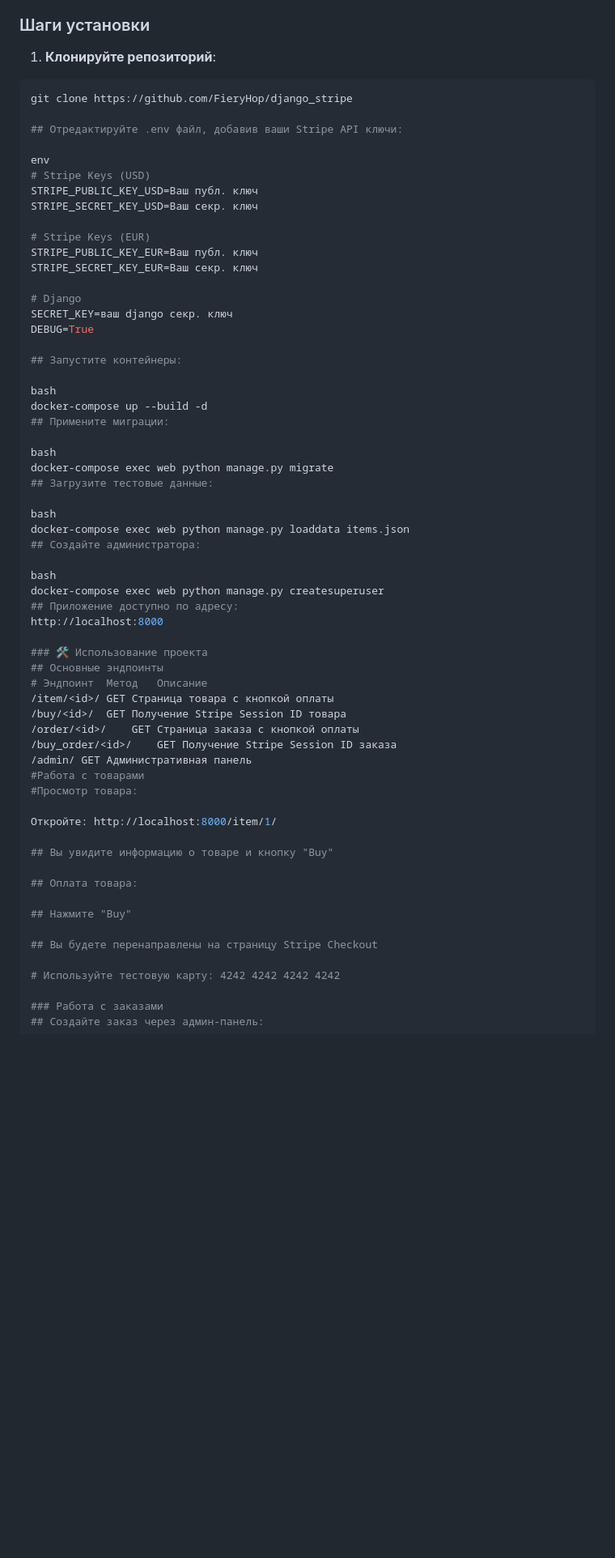
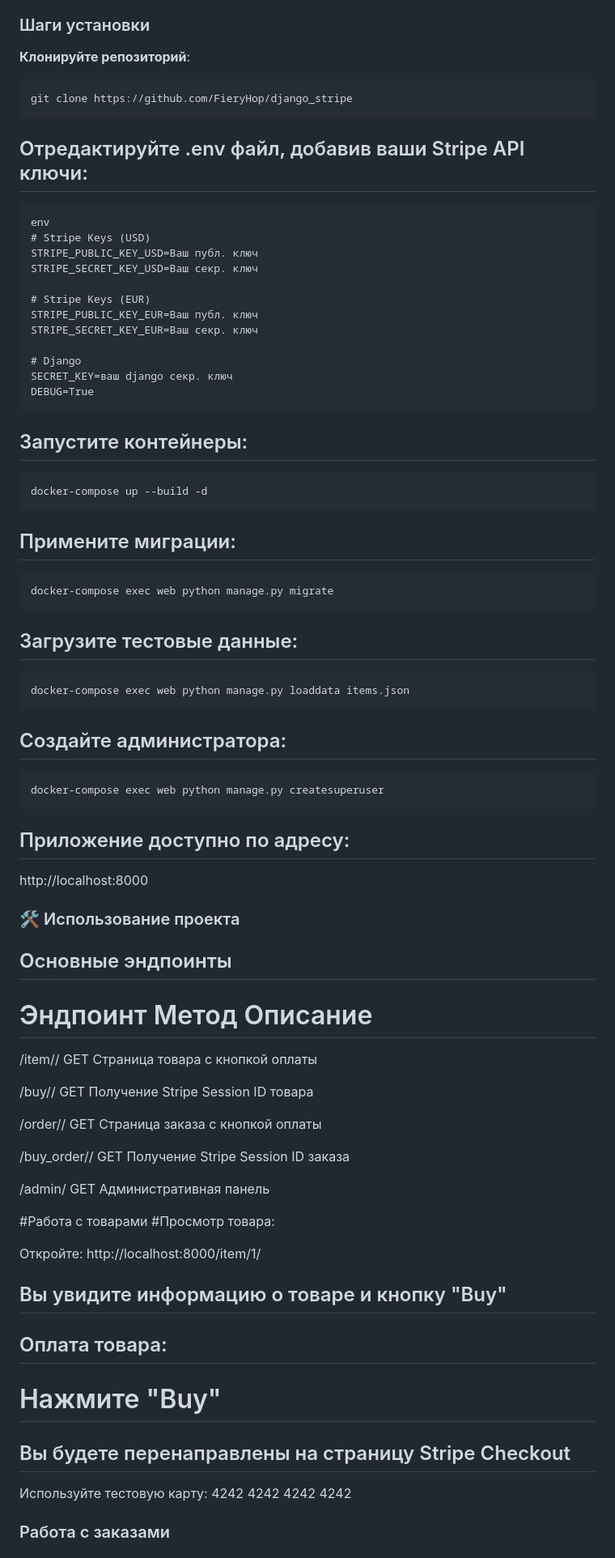
Before and after one commit to FieryHop/django_stripe, a Markdown page: README.md, the part around one of its changes. Shown at 81% size. GitHub-like rendering; blank space fills up the shorter version.

````diff
--- a/README.md
+++ b/README.md
@@ -22,13 +22,12 @@
 - Stripe API ключи (тестовые)
 
 ### Шаги установки
-
-1. **Клонируйте репозиторий**:
+**Клонируйте репозиторий**:
 ```bash
 git clone https://github.com/FieryHop/django_stripe
-
+```
 ## Отредактируйте .env файл, добавив ваши Stripe API ключи:
-
+```
 env
 # Stripe Keys (USD)
 STRIPE_PUBLIC_KEY_USD=Ваш публ. ключ
@@ -41,23 +40,27 @@ STRIPE_SECRET_KEY_EUR=Ваш секр. ключ
 # Django
 SECRET_KEY=ваш django секр. ключ
 DEBUG=True
-
+```
 ## Запустите контейнеры:
 
-bash
+```bash
 docker-compose up --build -d
+```
 ## Примените миграции:
 
-bash
+```bash
 docker-compose exec web python manage.py migrate
+```
 ## Загрузите тестовые данные:
 
-bash
+```bash
 docker-compose exec web python manage.py loaddata items.json
+```
 ## Создайте администратора:
 
-bash
+```bash
 docker-compose exec web python manage.py createsuperuser
+```
 ## Приложение доступно по адресу:
 http://localhost:8000
 
@@ -65,10 +68,15 @@ http://localhost:8000
 ## Основные эндпоинты
 # Эндпоинт	Метод	Описание
 /item/<id>/	GET	Страница товара с кнопкой оплаты
+
 /buy/<id>/	GET	Получение Stripe Session ID товара
+
 /order/<id>/	GET	Страница заказа с кнопкой оплаты
+
 /buy_order/<id>/	GET	Получение Stripe Session ID заказа
+
 /admin/	GET	Административная панель
+
 #Работа с товарами
 #Просмотр товара:
 
@@ -78,11 +86,11 @@ http://localhost:8000
 
 ## Оплата товара:
 
-## Нажмите "Buy"
+# Нажмите "Buy"
 
 ## Вы будете перенаправлены на страницу Stripe Checkout
 
-# Используйте тестовую карту: 4242 4242 4242 4242
+Используйте тестовую карту: 4242 4242 4242 4242
 
 ### Работа с заказами
 ## Создайте заказ через админ-панель:
````
Also changed, not shown: other parts of README.md (+15 -11 lines).
